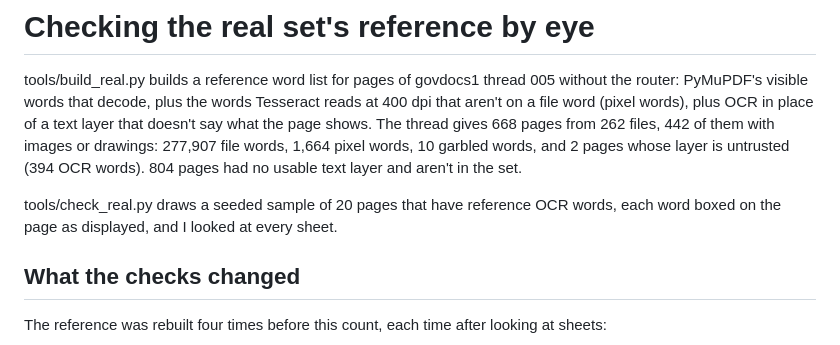
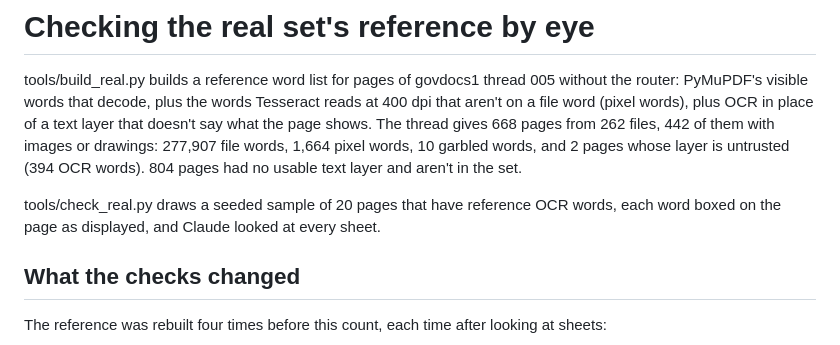
Before and after one commit to sharad-bapat/what-needs-ocr, a Markdown page: results/real-reference-check.md, the part around the change. Rendered like a GitHub page.

Commit message:
Add the README
Say who checked the reference sample by eye.

```diff
--- a/results/real-reference-check.md
+++ b/results/real-reference-check.md
@@ -2,7 +2,7 @@
 
 tools/build_real.py builds a reference word list for pages of govdocs1 thread 005 without the router: PyMuPDF's visible words that decode, plus the words Tesseract reads at 400 dpi that aren't on a file word (pixel words), plus OCR in place of a text layer that doesn't say what the page shows. The thread gives 668 pages from 262 files, 442 of them with images or drawings: 277,907 file words, 1,664 pixel words, 10 garbled words, and 2 pages whose layer is untrusted (394 OCR words). 804 pages had no usable text layer and aren't in the set.
 
-tools/check_real.py draws a seeded sample of 20 pages that have reference OCR words, each word boxed on the page as displayed, and I looked at every sheet.
+tools/check_real.py draws a seeded sample of 20 pages that have reference OCR words, each word boxed on the page as displayed, and Claude looked at every sheet.
 
 ## What the checks changed
 
```
Also changed, not shown: README.md (added, +104 -0 lines).
